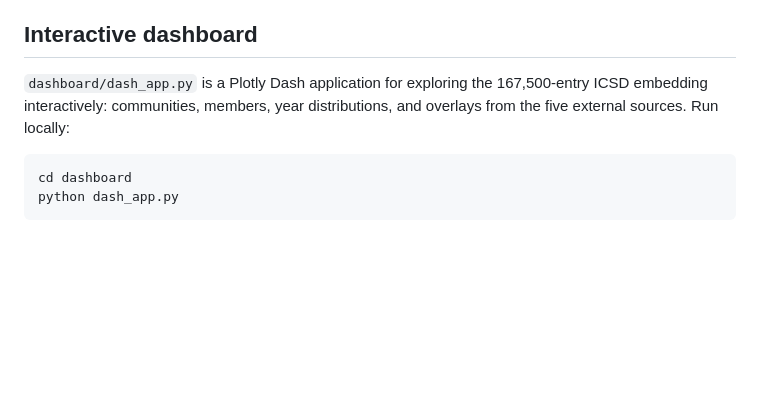
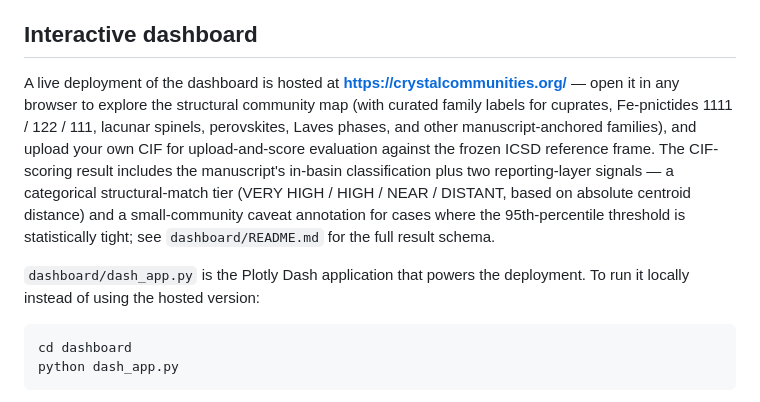
Before and after one commit to scattering/crystal-communities-paper, a Markdown page: README.md, the part around the change. GitHub-like rendering; blank space fills up the shorter version.

Commit message:
README: lead Interactive Dashboard section with live URL
Open the "Interactive dashboard" section with the live deployment
URL (https://crystalcommunities.org/) so a public reader can try
the hosted version without having to clone, install, and download
the Zenodo bundle.

Describes the curated families now visible on the live map
(cuprates, Fe-pnictides 1111/122/111, lacunar spinels, perovskites,
Laves phases) and the score-result reporting layer (structural
match tier + small-community caveat). The "run locally" instructions
stay below for users who want the offline version.

Co-Authored-By: Claude Opus 4.7 (1M context) <noreply@anthropic.com>

````diff
--- a/README.md
+++ b/README.md
@@ -131,10 +131,23 @@ without re-engineering.
 
 ## Interactive dashboard
 
-`dashboard/dash_app.py` is a Plotly Dash application for exploring
-the 167,500-entry ICSD embedding interactively: communities, members,
-year distributions, and overlays from the five external sources.
-Run locally:
+A live deployment of the dashboard is hosted at
+**<https://crystalcommunities.org/>** — open it in any browser to
+explore the structural community map (with curated family labels
+for cuprates, Fe-pnictides 1111 / 122 / 111, lacunar spinels,
+perovskites, Laves phases, and other manuscript-anchored families),
+and upload your own CIF for upload-and-score evaluation against the
+frozen ICSD reference frame. The CIF-scoring result includes the
+manuscript's in-basin classification plus two reporting-layer
+signals — a categorical structural-match tier (VERY HIGH / HIGH /
+NEAR / DISTANT, based on absolute centroid distance) and a
+small-community caveat annotation for cases where the
+95th-percentile threshold is statistically tight; see
+`dashboard/README.md` for the full result schema.
+
+`dashboard/dash_app.py` is the Plotly Dash application that powers
+the deployment. To run it locally instead of using the hosted
+version:
 
 ```bash
 cd dashboard
````
